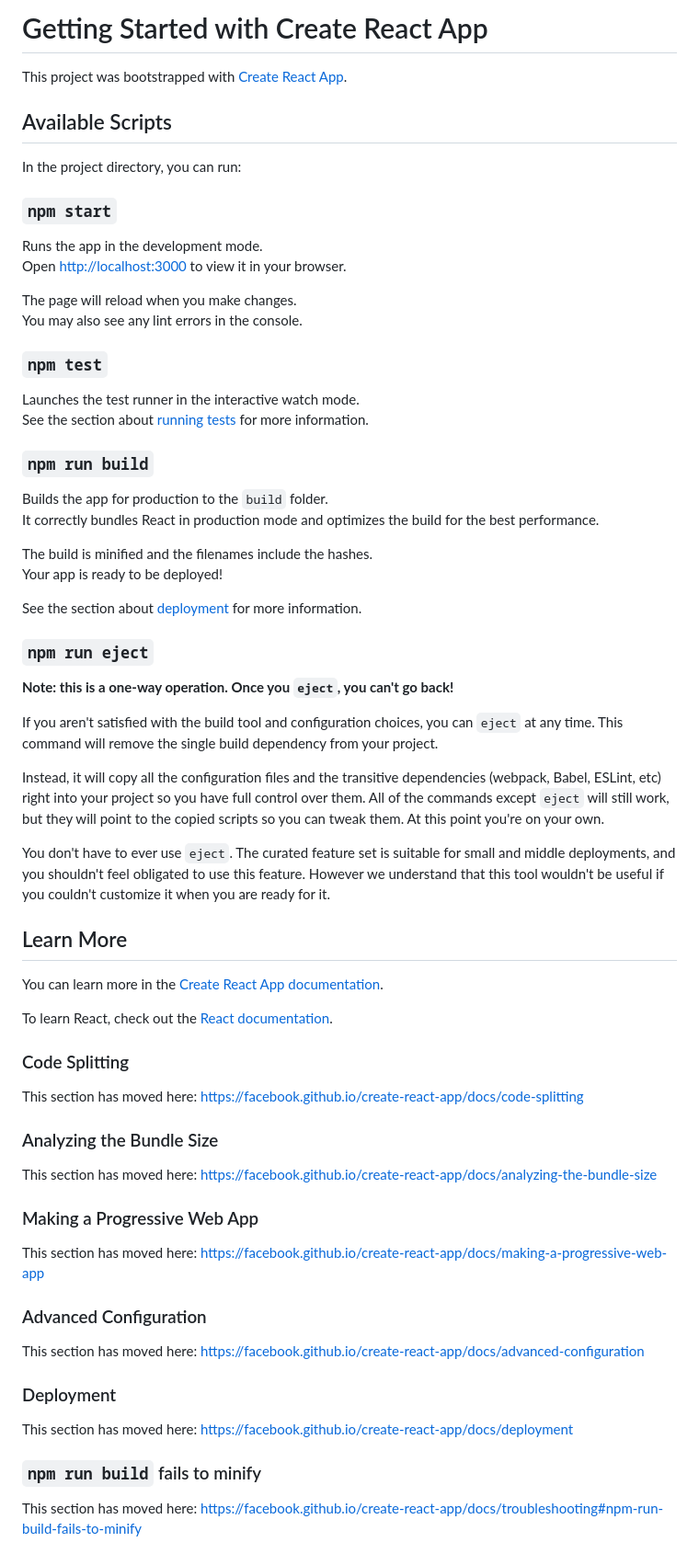
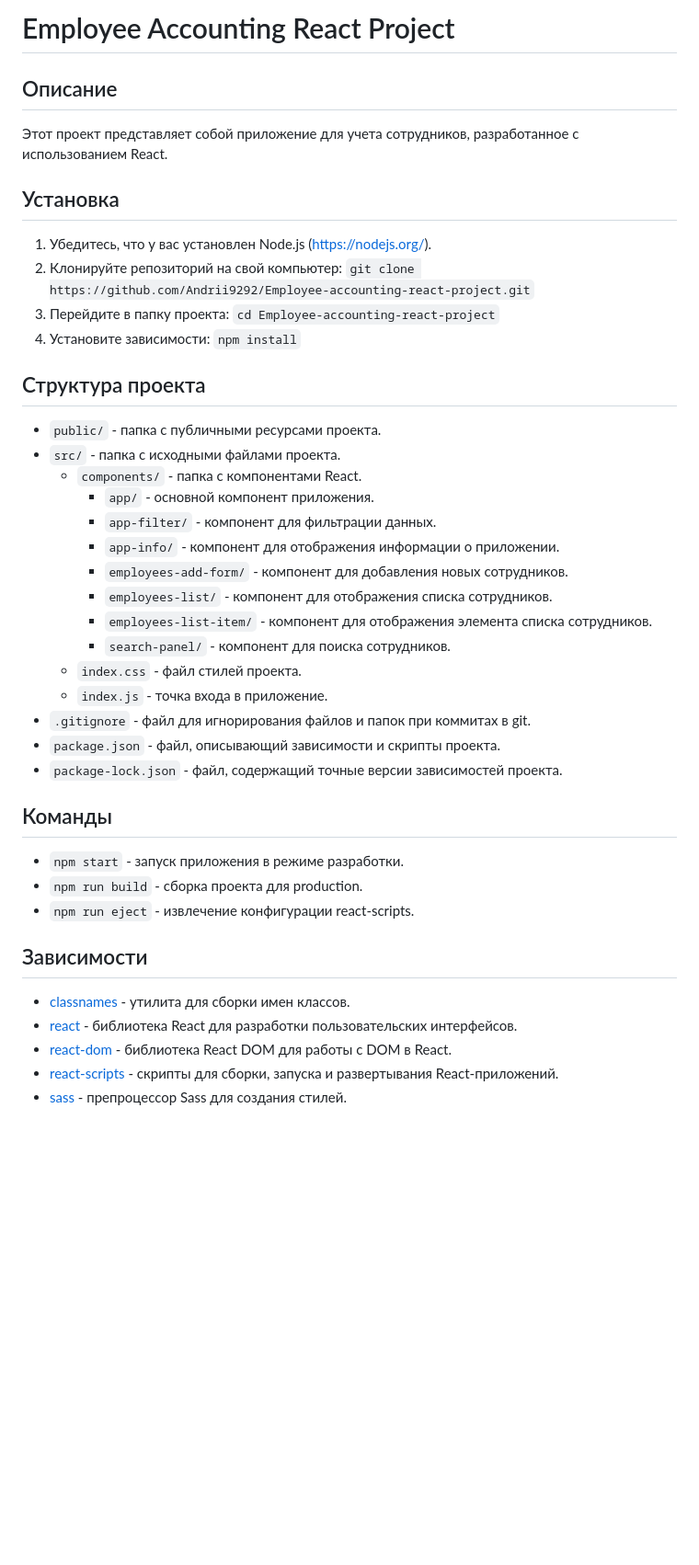
Before and after one commit to Andrii9292/Employee-accounting-react-project, a Markdown page: README.md, the part around the change. Shown at 92% size. GitHub-like rendering; blank space fills up the shorter version.

Commit message:
edited description

```diff
--- a/README.md
+++ b/README.md
@@ -1,70 +1,39 @@
-# Getting Started with Create React App
+# Employee Accounting React Project
 
-This project was bootstrapped with [Create React App](https://github.com/facebook/create-react-app).
+## Описание
+Этот проект представляет собой приложение для учета сотрудников, разработанное с использованием React.
 
-## Available Scripts
+## Установка
+1. Убедитесь, что у вас установлен Node.js (https://nodejs.org/).
+2. Клонируйте репозиторий на свой компьютер: `git clone https://github.com/Andrii9292/Employee-accounting-react-project.git`
+3. Перейдите в папку проекта: `cd Employee-accounting-react-project`
+4. Установите зависимости: `npm install`
 
-In the project directory, you can run:
+## Структура проекта
+- `public/` - папка с публичными ресурсами проекта.
+- `src/` - папка с исходными файлами проекта.
+    - `components/` - папка с компонентами React.
+        - `app/` - основной компонент приложения.
+        - `app-filter/` - компонент для фильтрации данных.
+        - `app-info/` - компонент для отображения информации о приложении.
+        - `employees-add-form/` - компонент для добавления новых сотрудников.
+        - `employees-list/` - компонент для отображения списка сотрудников.
+        - `employees-list-item/` - компонент для отображения элемента списка сотрудников.
+        - `search-panel/` - компонент для поиска сотрудников.
+    - `index.css` - файл стилей проекта.
+    - `index.js` - точка входа в приложение.
+- `.gitignore` - файл для игнорирования файлов и папок при коммитах в git.
+- `package.json` - файл, описывающий зависимости и скрипты проекта.
+- `package-lock.json` - файл, содержащий точные версии зависимостей проекта.
 
-### `npm start`
+## Команды
+- `npm start` - запуск приложения в режиме разработки.
+- `npm run build` - сборка проекта для production.
+- `npm run eject` - извлечение конфигурации react-scripts.
 
-Runs the app in the development mode.\
-Open [http://localhost:3000](http://localhost:3000) to view it in your browser.
-
-The page will reload when you make changes.\
-You may also see any lint errors in the console.
-
-### `npm test`
-
-Launches the test runner in the interactive watch mode.\
-See the section about [running tests](https://facebook.github.io/create-react-app/docs/running-tests) for more information.
-
-### `npm run build`
-
-Builds the app for production to the `build` folder.\
-It correctly bundles React in production mode and optimizes the build for the best performance.
-
-The build is minified and the filenames include the hashes.\
-Your app is ready to be deployed!
-
-See the section about [deployment](https://facebook.github.io/create-react-app/docs/deployment) for more information.
-
-### `npm run eject`
-
-**Note: this is a one-way operation. Once you `eject`, you can't go back!**
-
-If you aren't satisfied with the build tool and configuration choices, you can `eject` at any time. This command will remove the single build dependency from your project.
-
-Instead, it will copy all the configuration files and the transitive dependencies (webpack, Babel, ESLint, etc) right into your project so you have full control over them. All of the commands except `eject` will still work, but they will point to the copied scripts so you can tweak them. At this point you're on your own.
-
-You don't have to ever use `eject`. The curated feature set is suitable for small and middle deployments, and you shouldn't feel obligated to use this feature. However we understand that this tool wouldn't be useful if you couldn't customize it when you are ready for it.
-
-## Learn More
-
-You can learn more in the [Create React App documentation](https://facebook.github.io/create-react-app/docs/getting-started).
-
-To learn React, check out the [React documentation](https://reactjs.org/).
-
-### Code Splitting
-
-This section has moved here: [https://facebook.github.io/create-react-app/docs/code-splitting](https://facebook.github.io/create-react-app/docs/code-splitting)
-
-### Analyzing the Bundle Size
-
-This section has moved here: [https://facebook.github.io/create-react-app/docs/analyzing-the-bundle-size](https://facebook.github.io/create-react-app/docs/analyzing-the-bundle-size)
-
-### Making a Progressive Web App
-
-This section has moved here: [https://facebook.github.io/create-react-app/docs/making-a-progressive-web-app](https://facebook.github.io/create-react-app/docs/making-a-progressive-web-app)
-
-### Advanced Configuration
-
-This section has moved here: [https://facebook.github.io/create-react-app/docs/advanced-configuration](https://facebook.github.io/create-react-app/docs/advanced-configuration)
-
-### Deployment
-
-This section has moved here: [https://facebook.github.io/create-react-app/docs/deployment](https://facebook.github.io/create-react-app/docs/deployment)
-
-### `npm run build` fails to minify
-
-This section has moved here: [https://facebook.github.io/create-react-app/docs/troubleshooting#npm-run-build-fails-to-minify](https://facebook.github.io/create-react-app/docs/troubleshooting#npm-run-build-fails-to-minify)
+## Зависимости
+- [classnames](https://www.npmjs.com/package/classnames) - утилита для сборки имен классов.
+- [react](https://www.npmjs.com/package/react) - библиотека React для разработки пользовательских интерфейсов.
+- [react-dom](https://www.npmjs.com/package/react-dom) - библиотека React DOM для работы с DOM в React.
+- [react-scripts](https://www.npmjs.com/package/react-scripts) - скрипты для сборки, запуска и развертывания React-приложений.
+- [sass](https://www.npmjs.com/package/sass) - препроцессор Sass для создания стилей.
```
